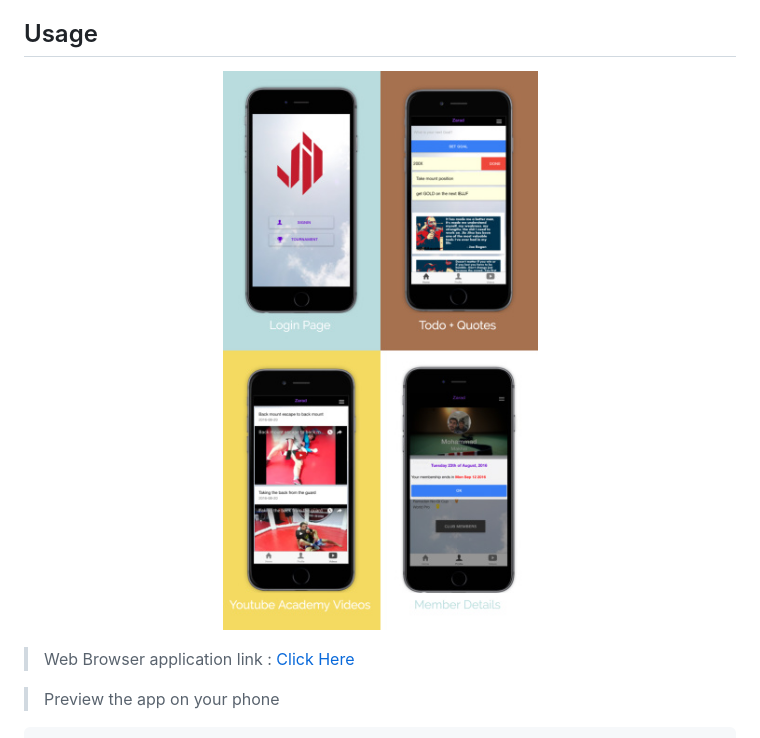
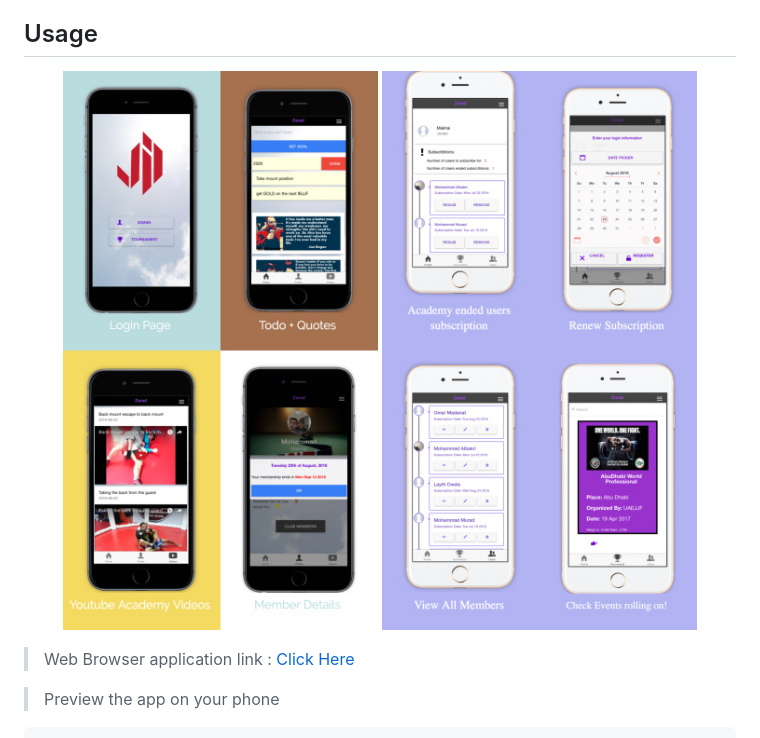
Before and after one commit to Sportitsu/Zarad, a Markdown page: README.md, the part around the change. Drawn GitHub-style; pictures changed too: masters/screenshots/combine_images2.jpg (added).

```diff
--- a/README.md
+++ b/README.md
@@ -28,6 +28,7 @@ Zarad is app help  the sport clubs to manage  their  activities and facilitate t
 
 <p align="center">
   <img src="masters/screenshots/combine_images.jpg" width="350"/>
+  <img src="masters/screenshots/combine_images2.jpg" width="350"/>
 </p>
 
 > Web Browser application link :
```
Also changed, not shown: 7 other files.
